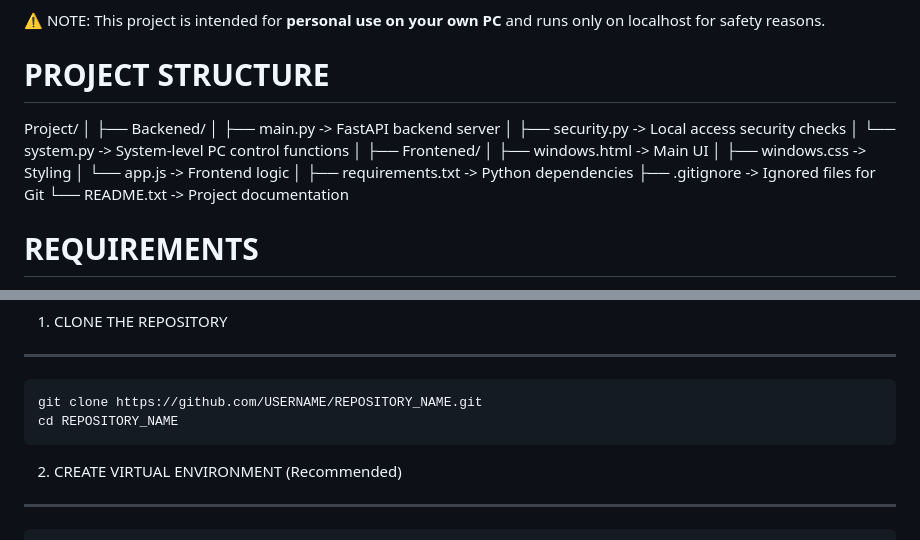
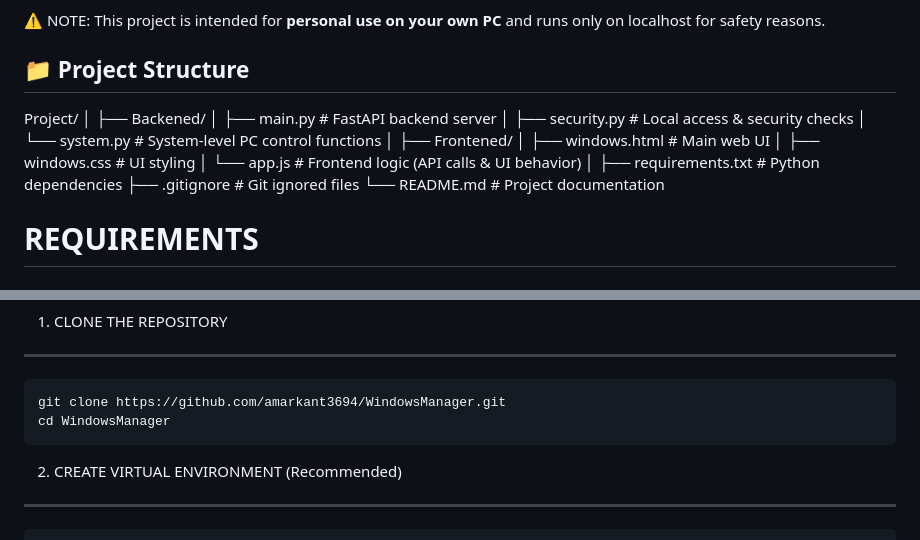
Before and after one commit to amarkant3694/WindowsManager, a Markdown page: README.md, 2 parts joined by grey strips. Rendered like a GitHub page.

```diff
--- a/README.md
+++ b/README.md
@@ -25,23 +25,24 @@ This project is intended for **personal use on your own PC** and runs only on
 localhost for safety reasons.
 
 
-PROJECT STRUCTURE
-=================
+## 📁 Project Structure
+
 Project/
 │
 ├── Backened/
-│   ├── main.py          -> FastAPI backend server
-│   ├── security.py      -> Local access security checks
-│   └── system.py        -> System-level PC control functions
+│   ├── main.py          # FastAPI backend server
+│   ├── security.py      # Local access & security checks
+│   └── system.py        # System-level PC control functions
 │
 ├── Frontened/
-│   ├── windows.html     -> Main UI
-│   ├── windows.css      -> Styling
-│   └── app.js           -> Frontend logic
+│   ├── windows.html     # Main web UI
+│   ├── windows.css      # UI styling
+│   └── app.js           # Frontend logic (API calls & UI behavior)
 │
-├── requirements.txt     -> Python dependencies
-├── .gitignore           -> Ignored files for Git
-└── README.txt           -> Project documentation
+├── requirements.txt     # Python dependencies
+├── .gitignore           # Git ignored files
+└── README.md            # Project documentation
+
 
 
 REQUIREMENTS
@@ -131,8 +132,8 @@ INSTALLATION STEPS
 
 1. CLONE THE REPOSITORY
 ----------------------
-    git clone https://github.com/USERNAME/REPOSITORY_NAME.git
-    cd REPOSITORY_NAME
+    git clone https://github.com/amarkant3694/WindowsManager.git
+    cd WindowsManager
 
 
 2. CREATE VIRTUAL ENVIRONMENT (Recommended)
```
